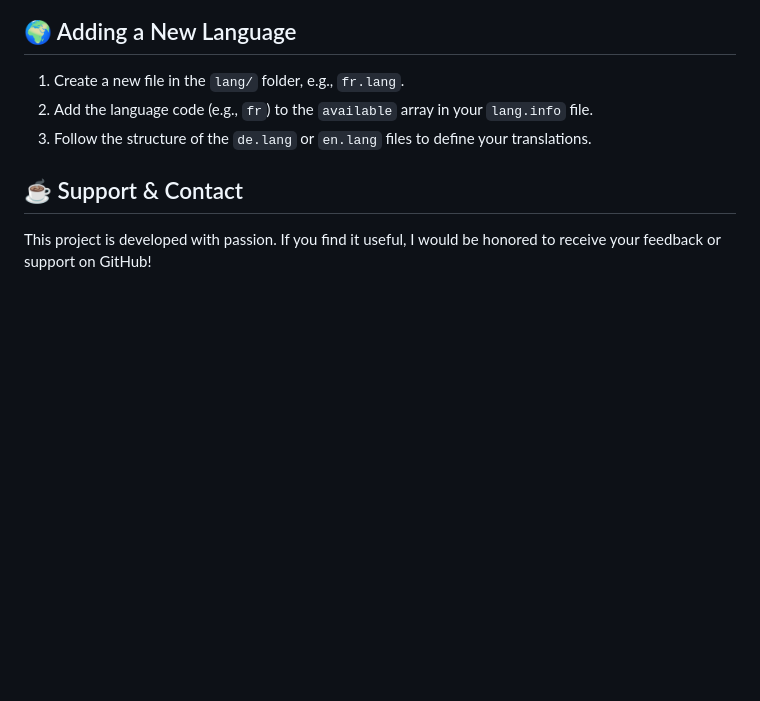
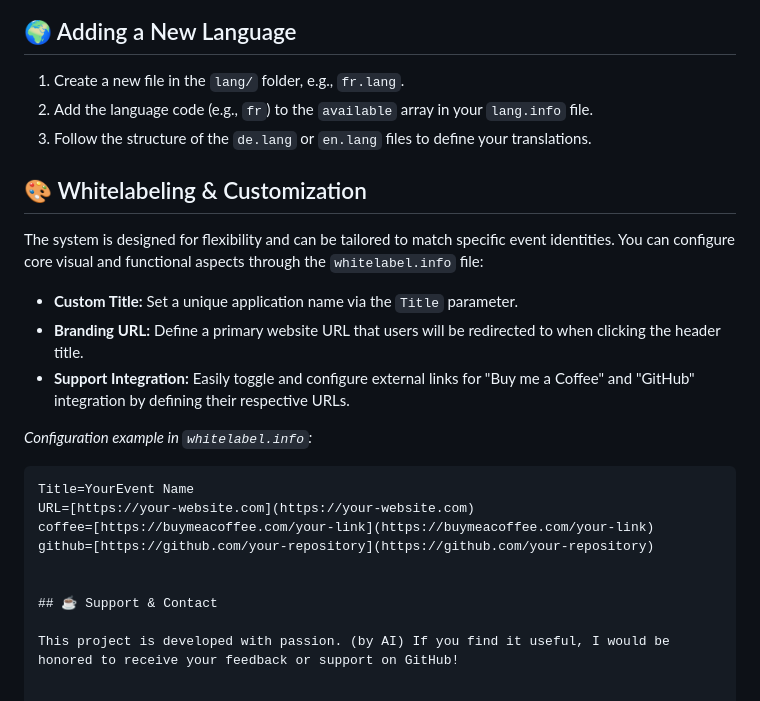
Before and after one commit to Albotterin/Timr, a Markdown page: README.md, the part around one of its changes. Drawn GitHub-style; blank space fills up the shorter version.

Commit message:
Aktualisieren von README.md

````diff
--- a/README.md
+++ b/README.md
@@ -43,6 +41,23 @@ I am a scout leader from Vienna/Austria. For our summer camp 2026 I prepeared a
 2. Add the language code (e.g., `fr`) to the `available` array in your `lang.info` file.
 3. Follow the structure of the `de.lang` or `en.lang` files to define your translations.
 
+## 🎨 Whitelabeling & Customization
+
+The system is designed for flexibility and can be tailored to match specific event identities. You can configure core visual and functional aspects through the `whitelabel.info` file:
+
+* **Custom Title:** Set a unique application name via the `Title` parameter.
+* **Branding URL:** Define a primary website URL that users will be redirected to when clicking the header title.
+* **Support Integration:** Easily toggle and configure external links for "Buy me a Coffee" and "GitHub" integration by defining their respective URLs.
+
+*Configuration example in `whitelabel.info`:*
+
+```text
+Title=YourEvent Name
+URL=[https://your-website.com](https://your-website.com)
+coffee=[https://buymeacoffee.com/your-link](https://buymeacoffee.com/your-link)
+github=[https://github.com/your-repository](https://github.com/your-repository)
+
+
 ## ☕ Support & Contact
 
-This project is developed with passion. If you find it useful, I would be honored to receive your feedback or support on GitHub!
+This project is developed with passion. (by AI) If you find it useful, I would be honored to receive your feedback or support on GitHub!
````
Also changed, not shown: other parts of README.md (+0 -2 lines).
